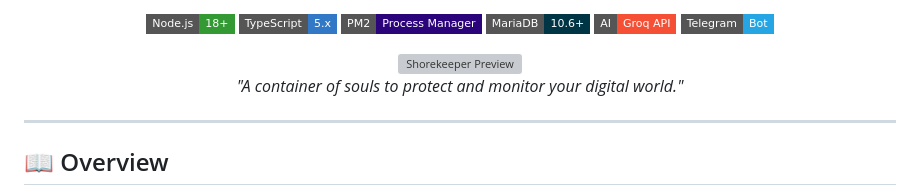
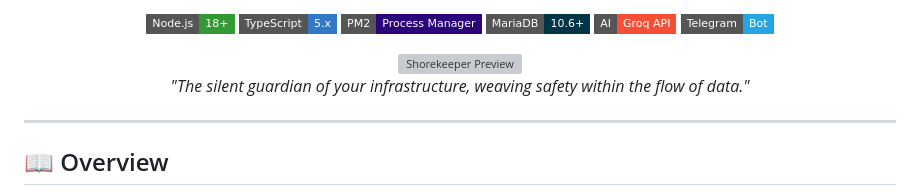
Before and after one commit to nz404/shorekeeper, a Markdown page: README.md, the part around the change. GitHub-like rendering; badges without logos; grey boxes are pictures that could not be loaded.

```diff
--- a/README.md
+++ b/README.md
@@ -16,7 +16,7 @@
 <p align="center">
   <img src="public/model/preview.jpg" alt="Shorekeeper Preview" width="600">
   <br>
-  <i>"A container of souls to protect and monitor your digital world."</i>
+  <i>"The silent guardian of your infrastructure, weaving safety within the flow of data."</i>
 </p>
 
 </div>
```
